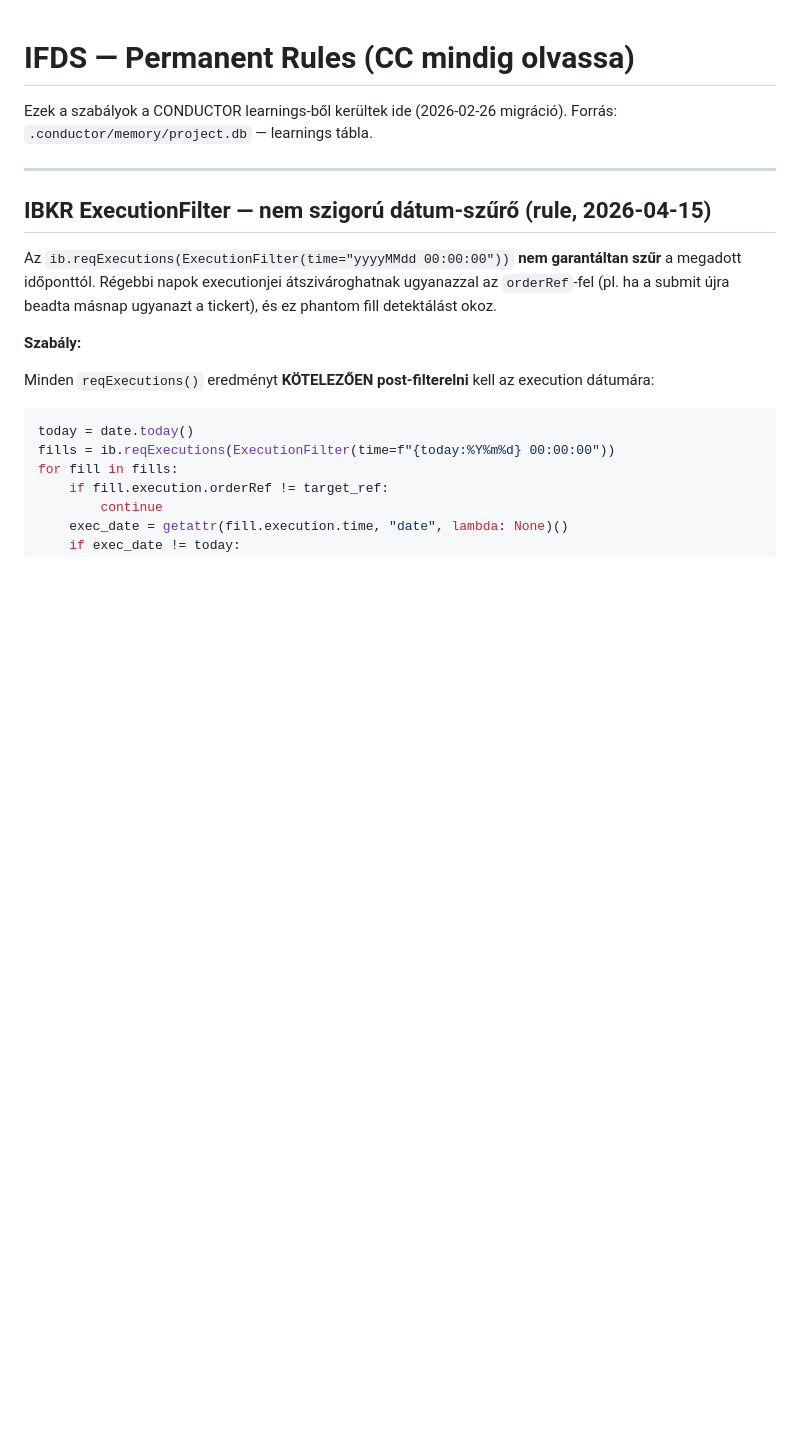
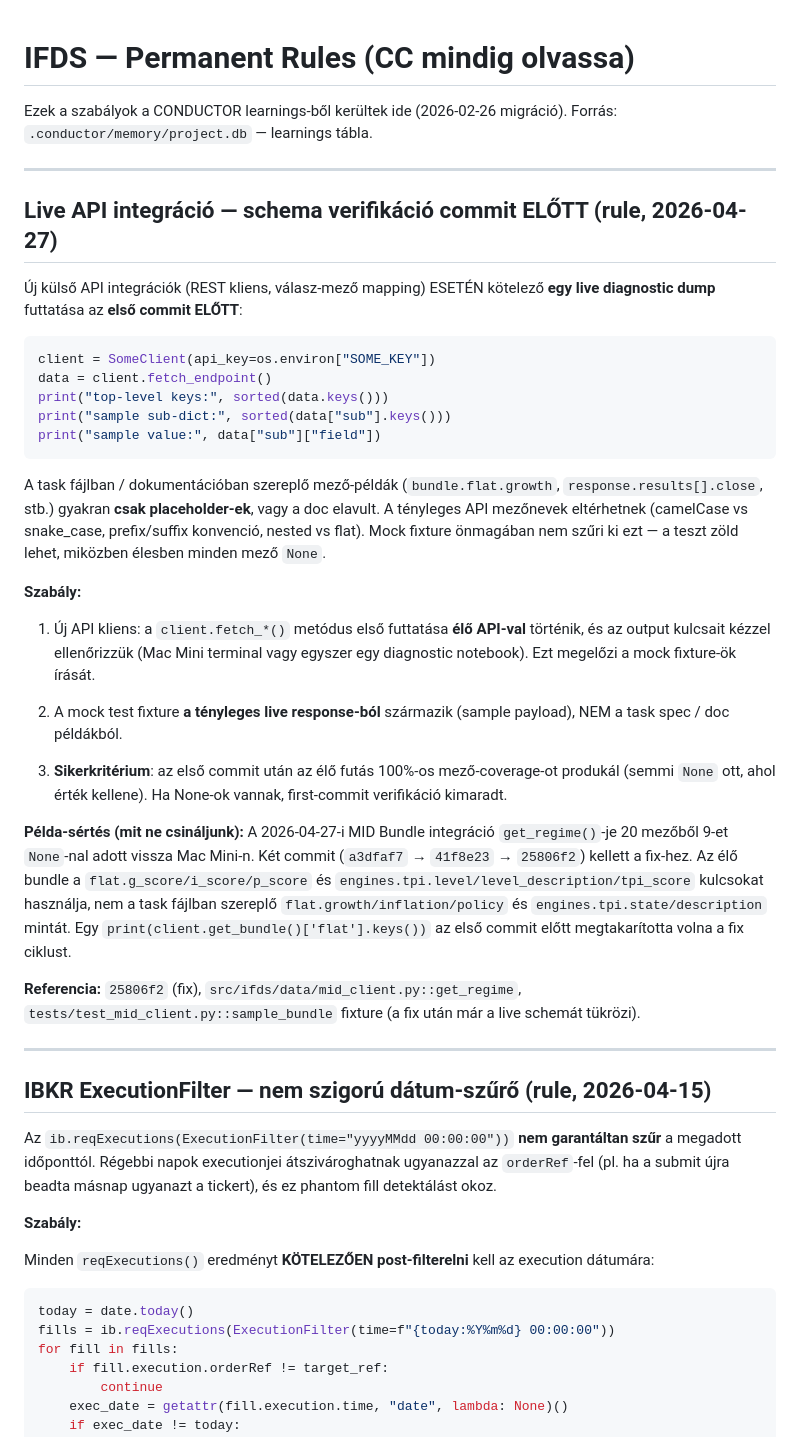
Before and after one commit to Maeshowe/ifds, a Markdown page: .claude/rules/ifds-rules.md, the part around the change. Drawn GitHub-style; blank space fills up the shorter version.

Commit message:
docs(rules): add live-API schema verification rule (lessons from 25806f2)

````diff
--- a/.claude/rules/ifds-rules.md
+++ b/.claude/rules/ifds-rules.md
@@ -2,6 +2,53 @@
 
 Ezek a szabályok a CONDUCTOR learnings-ből kerültek ide (2026-02-26 migráció).
 Forrás: `.conductor/memory/project.db` — learnings tábla.
+
+---
+
+## Live API integráció — schema verifikáció commit ELŐTT (rule, 2026-04-27)
+
+Új külső API integrációk (REST kliens, válasz-mező mapping) ESETÉN kötelező
+**egy live diagnostic dump** futtatása az **első commit ELŐTT**:
+
+```python
+client = SomeClient(api_key=os.environ["SOME_KEY"])
+data = client.fetch_endpoint()
+print("top-level keys:", sorted(data.keys()))
+print("sample sub-dict:", sorted(data["sub"].keys()))
+print("sample value:", data["sub"]["field"])
+```
+
+A task fájlban / dokumentációban szereplő mező-példák (`bundle.flat.growth`,
+`response.results[].close`, stb.) gyakran **csak placeholder-ek**, vagy a doc
+elavult. A tényleges API mezőnevek eltérhetnek (camelCase vs snake_case,
+prefix/suffix konvenció, nested vs flat). Mock fixture önmagában nem szűri ki
+ezt — a teszt zöld lehet, miközben élesben minden mező `None`.
+
+**Szabály:**
+
+1. Új API kliens: a `client.fetch_*()` metódus első futtatása **élő API-val**
+   történik, és az output kulcsait kézzel ellenőrizzük (Mac Mini terminal vagy
+   egyszer egy diagnostic notebook). Ezt megelőzi a mock fixture-ök írását.
+
+2. A mock test fixture **a tényleges live response-ból** származik (sample
+   payload), NEM a task spec / doc példákból.
+
+3. **Sikerkritérium**: az első commit után az élő futás 100%-os mező-coverage-ot
+   produkál (semmi `None` ott, ahol érték kellene). Ha None-ok vannak,
+   first-commit verifikáció kimaradt.
+
+**Példa-sértés (mit ne csináljunk):**
+A 2026-04-27-i MID Bundle integráció `get_regime()`-je 20 mezőből 9-et
+`None`-nal adott vissza Mac Mini-n. Két commit (`a3dfaf7` → `41f8e23` → `25806f2`)
+kellett a fix-hez. Az élő bundle a `flat.g_score/i_score/p_score` és
+`engines.tpi.level/level_description/tpi_score` kulcsokat használja, nem a
+task fájlban szereplő `flat.growth/inflation/policy` és
+`engines.tpi.state/description` mintát. Egy `print(client.get_bundle()['flat'].keys())`
+az első commit előtt megtakarította volna a fix ciklust.
+
+**Referencia:** `25806f2` (fix), `src/ifds/data/mid_client.py::get_regime`,
+`tests/test_mid_client.py::sample_bundle` fixture (a fix után már a live
+schemát tükrözi).
 
 ---
 
````
